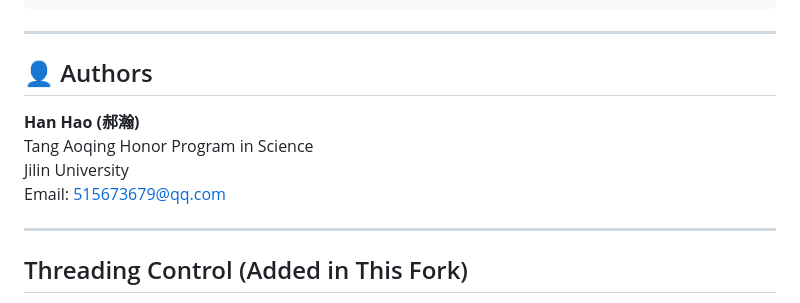
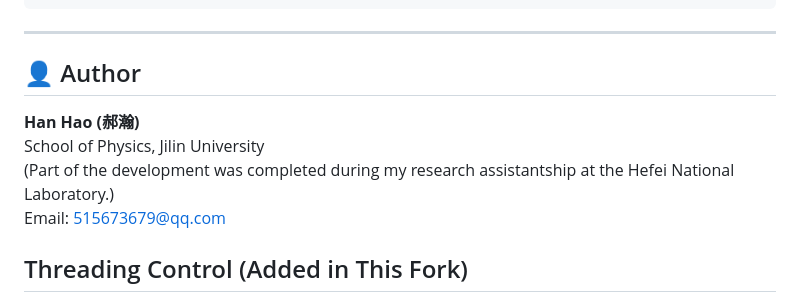
Before and after one commit to HanDirac/MyJuliVQC.jl, a Markdown page: README.md, the part around the change. GitHub-like rendering.

Commit message:
Revise authors section in README
Updated author section in README to reflect changes.

```diff
--- a/README.md
+++ b/README.md
@@ -208,14 +208,13 @@ MyJuliVQC.jl/
 ---
 
 
-## 👤 Authors
+## 👤 Author
 
 **Han Hao (郝瀚)**
-Tang Aoqing Honor Program in Science
-Jilin University
+School of Physics, Jilin University
+(Part of the development was completed during my research assistantship at the Hefei National Laboratory.)
 Email: 515673679@qq.com
 
----
 
 ## Threading Control (Added in This Fork)
 
```
